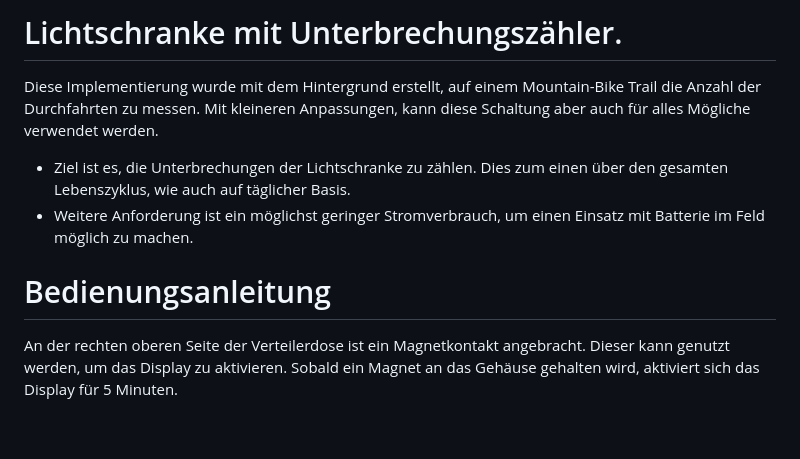
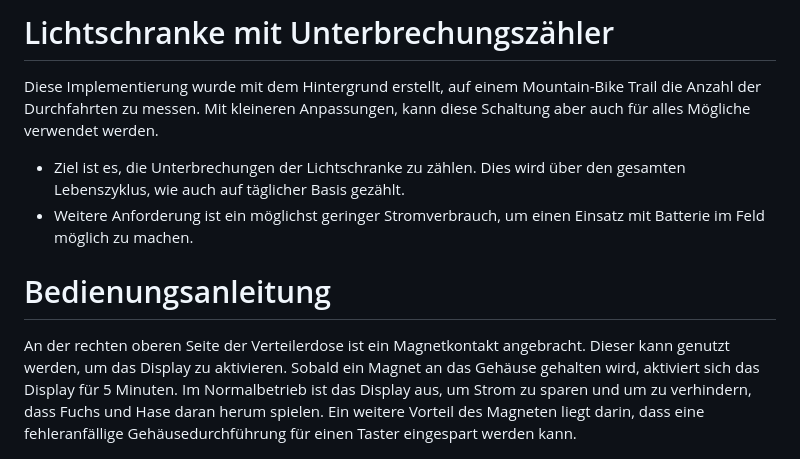
Before and after one commit to oprobst/MTB-Counter-Lightbarrier, a Markdown page: README.md, the part around the change printed below. Rendered like a GitHub page; blank space fills up the shorter version.

Commit message:
Mainly typos

```diff
--- a/README.md
+++ b/README.md
@@ -1,14 +1,14 @@
-# Lichtschranke mit Unterbrechungszähler.
+# Lichtschranke mit Unterbrechungszähler
 
 Diese Implementierung wurde mit dem Hintergrund erstellt, auf einem Mountain-Bike Trail die Anzahl der Durchfahrten zu messen. Mit kleineren Anpassungen, kann diese Schaltung aber auch für alles Mögliche verwendet werden.
 
-* Ziel ist es, die Unterbrechungen der Lichtschranke zu zählen. Dies zum einen über den gesamten Lebenszyklus, wie auch auf täglicher Basis.
+* Ziel ist es, die Unterbrechungen der Lichtschranke zu zählen. Dies wird über den gesamten Lebenszyklus, wie auch auf täglicher Basis gezählt.
 * Weitere Anforderung ist ein möglichst geringer Stromverbrauch, um einen Einsatz mit Batterie im Feld möglich zu machen.
 
 
 # Bedienungsanleitung
 
-An der rechten oberen Seite der Verteilerdose ist ein Magnetkontakt angebracht. Dieser kann genutzt werden, um das Display zu aktivieren. Sobald ein Magnet an das Gehäuse gehalten wird, aktiviert sich das Display für 5 Minuten.
+An der rechten oberen Seite der Verteilerdose ist ein Magnetkontakt angebracht. Dieser kann genutzt werden, um das Display zu aktivieren. Sobald ein Magnet an das Gehäuse gehalten wird, aktiviert sich das Display für 5 Minuten. Im Normalbetrieb ist das Display aus, um Strom zu sparen und um zu verhindern, dass Fuchs und Hase daran herum spielen. Ein weitere Vorteil des Magneten liegt darin, dass eine fehleranfällige Gehäusedurchführung für einen Taster eingespart werden kann.
 
 ![Installation des Zählers im Wald](doc/imWald.jpg)
 
```
Also changed, not shown: other parts of README.md (+2 -2 lines).
